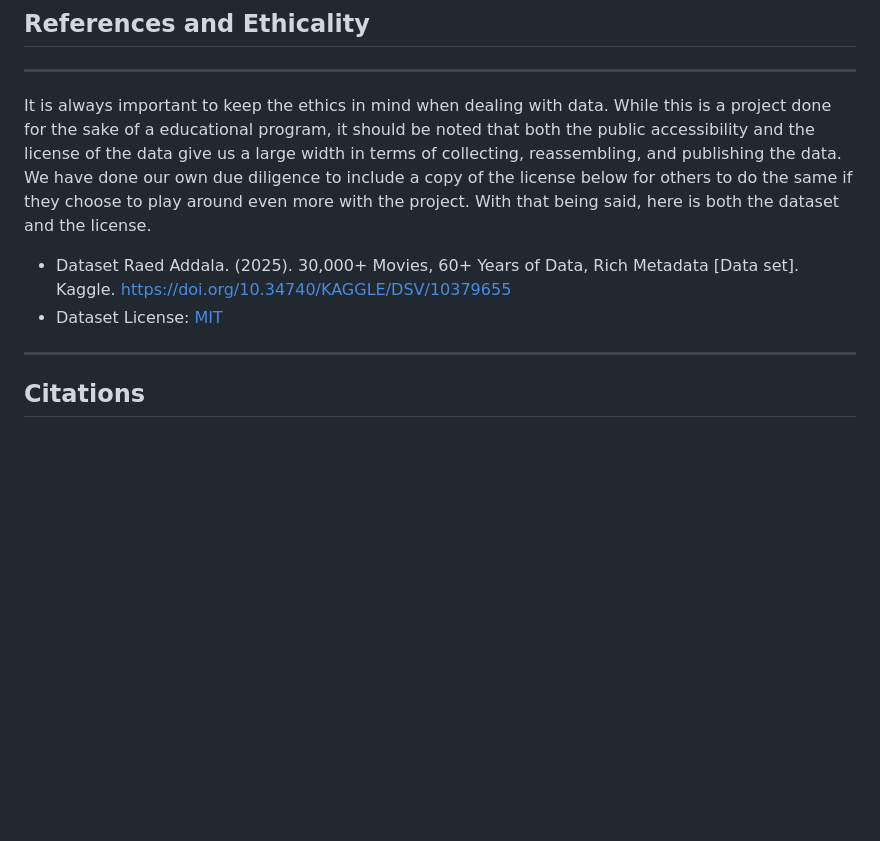
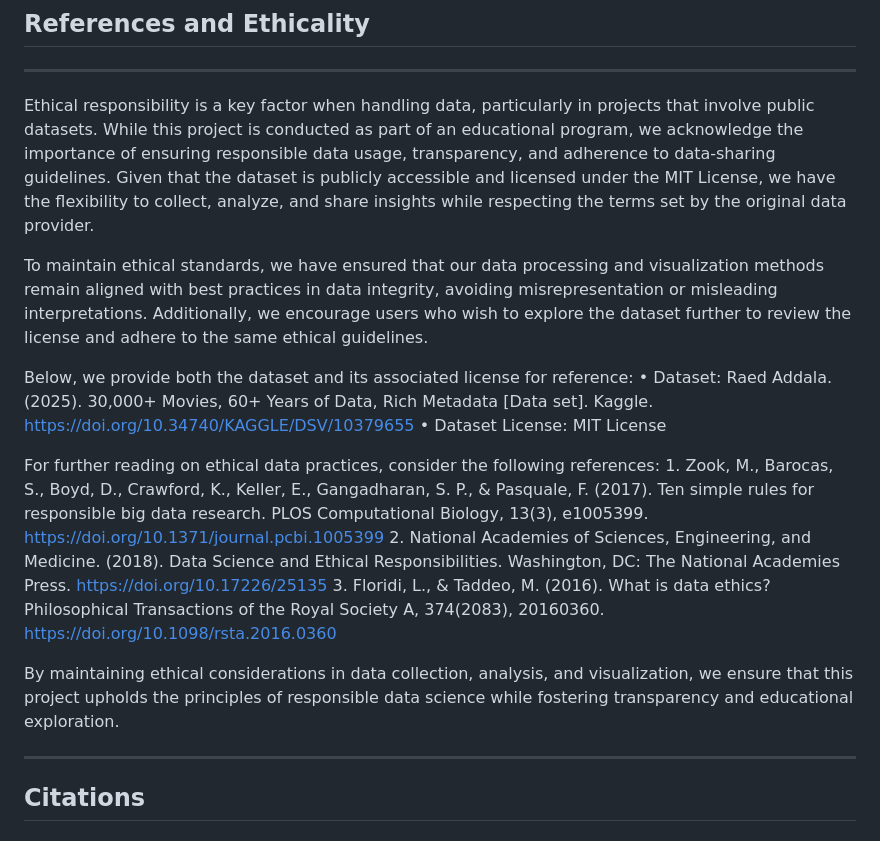
Before and after one commit to QJones76/IMDB-movie-analysis, a Markdown page: README.md, the part around the change. Rendered like a GitHub page; blank space fills up the shorter version.

Commit message:
Update README.md
updated references and ethicality

```diff
--- a/README.md
+++ b/README.md
@@ -47,10 +47,20 @@ Or you can visit the bottom of the "processing_data.csv" file to see how we reac
 ## References and Ethicality
 
 ---
-It is always important to keep the ethics in mind when dealing with data. While this is a project done for the sake of a educational program, it should be noted that both the public accessibility and the license of the data give us a large width in terms of collecting, reassembling, and publishing the data. We have done our own due diligence to include a copy of the license below for others to do the same if they choose to play around even more with the project. With that being said, here is both the dataset and the license.
-* Dataset
-  Raed Addala. (2025). 30,000+ Movies, 60+ Years of Data, Rich Metadata [Data set]. Kaggle. https://doi.org/10.34740/KAGGLE/DSV/10379655
-* Dataset License: [MIT](https://www.mit.edu/~amini/LICENSE.md)
+Ethical responsibility is a key factor when handling data, particularly in projects that involve public datasets. While this project is conducted as part of an educational program, we acknowledge the importance of ensuring responsible data usage, transparency, and adherence to data-sharing guidelines. Given that the dataset is publicly accessible and licensed under the MIT License, we have the flexibility to collect, analyze, and share insights while respecting the terms set by the original data provider.
+
+To maintain ethical standards, we have ensured that our data processing and visualization methods remain aligned with best practices in data integrity, avoiding misrepresentation or misleading interpretations. Additionally, we encourage users who wish to explore the dataset further to review the license and adhere to the same ethical guidelines.
+
+Below, we provide both the dataset and its associated license for reference:
+	•	Dataset: Raed Addala. (2025). 30,000+ Movies, 60+ Years of Data, Rich Metadata [Data set]. Kaggle. https://doi.org/10.34740/KAGGLE/DSV/10379655
+	•	Dataset License: MIT License
+
+For further reading on ethical data practices, consider the following references:
+	1.	Zook, M., Barocas, S., Boyd, D., Crawford, K., Keller, E., Gangadharan, S. P., & Pasquale, F. (2017). Ten simple rules for responsible big data research. PLOS Computational Biology, 13(3), e1005399. https://doi.org/10.1371/journal.pcbi.1005399
+	2.	National Academies of Sciences, Engineering, and Medicine. (2018). Data Science and Ethical Responsibilities. Washington, DC: The National Academies Press. https://doi.org/10.17226/25135
+	3.	Floridi, L., & Taddeo, M. (2016). What is data ethics? Philosophical Transactions of the Royal Society A, 374(2083), 20160360. https://doi.org/10.1098/rsta.2016.0360
+
+By maintaining ethical considerations in data collection, analysis, and visualization, we ensure that this project upholds the principles of responsible data science while fostering transparency and educational exploration.
 
 ---
 ## Citations
```
